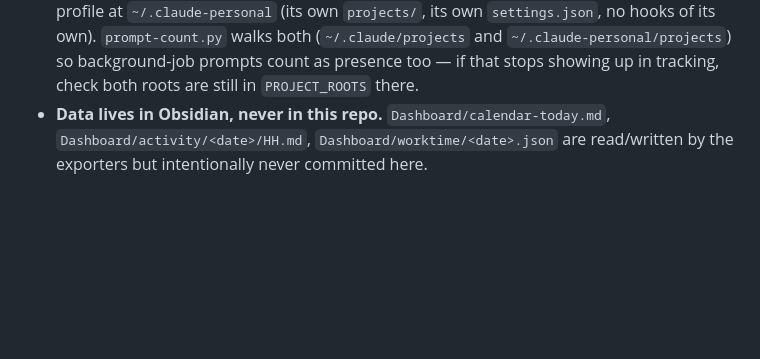
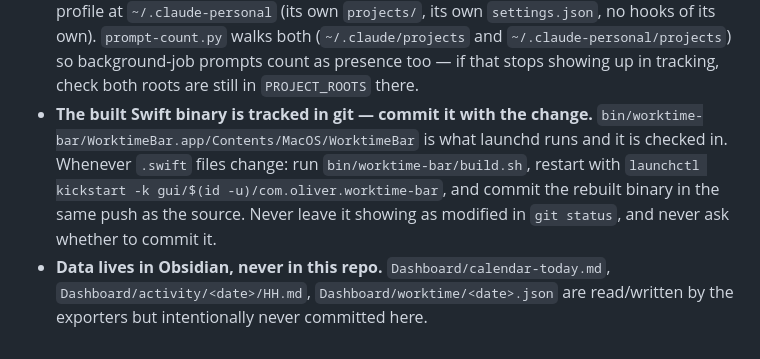
Before and after one commit to oriooctopus/worktime, a Markdown page: CLAUDE.md, the part around the change. GitHub-like rendering; blank space fills up the shorter version.

Commit message:
CLAUDE.md: the rebuilt Swift binary is tracked; commit it with the change
Co-Authored-By: Claude Sonnet 5.5 <noreply@anthropic.com>

```diff
--- a/CLAUDE.md
+++ b/CLAUDE.md
@@ -54,6 +54,13 @@ sessions don't collide.
   (`~/.claude/projects` and `~/.claude-personal/projects`) so background-job
   prompts count as presence too — if that stops showing up in tracking,
   check both roots are still in `PROJECT_ROOTS` there.
+- **The built Swift binary is tracked in git — commit it with the change.**
+  `bin/worktime-bar/WorktimeBar.app/Contents/MacOS/WorktimeBar` is what
+  launchd runs and it is checked in. Whenever `.swift` files change: run
+  `bin/worktime-bar/build.sh`, restart with
+  `launchctl kickstart -k gui/$(id -u)/com.oliver.worktime-bar`, and commit
+  the rebuilt binary in the same push as the source. Never leave it showing
+  as modified in `git status`, and never ask whether to commit it.
 - **Data lives in Obsidian, never in this repo.**
   `Dashboard/calendar-today.md`, `Dashboard/activity/<date>/HH.md`,
   `Dashboard/worktime/<date>.json` are read/written by the exporters but
```
